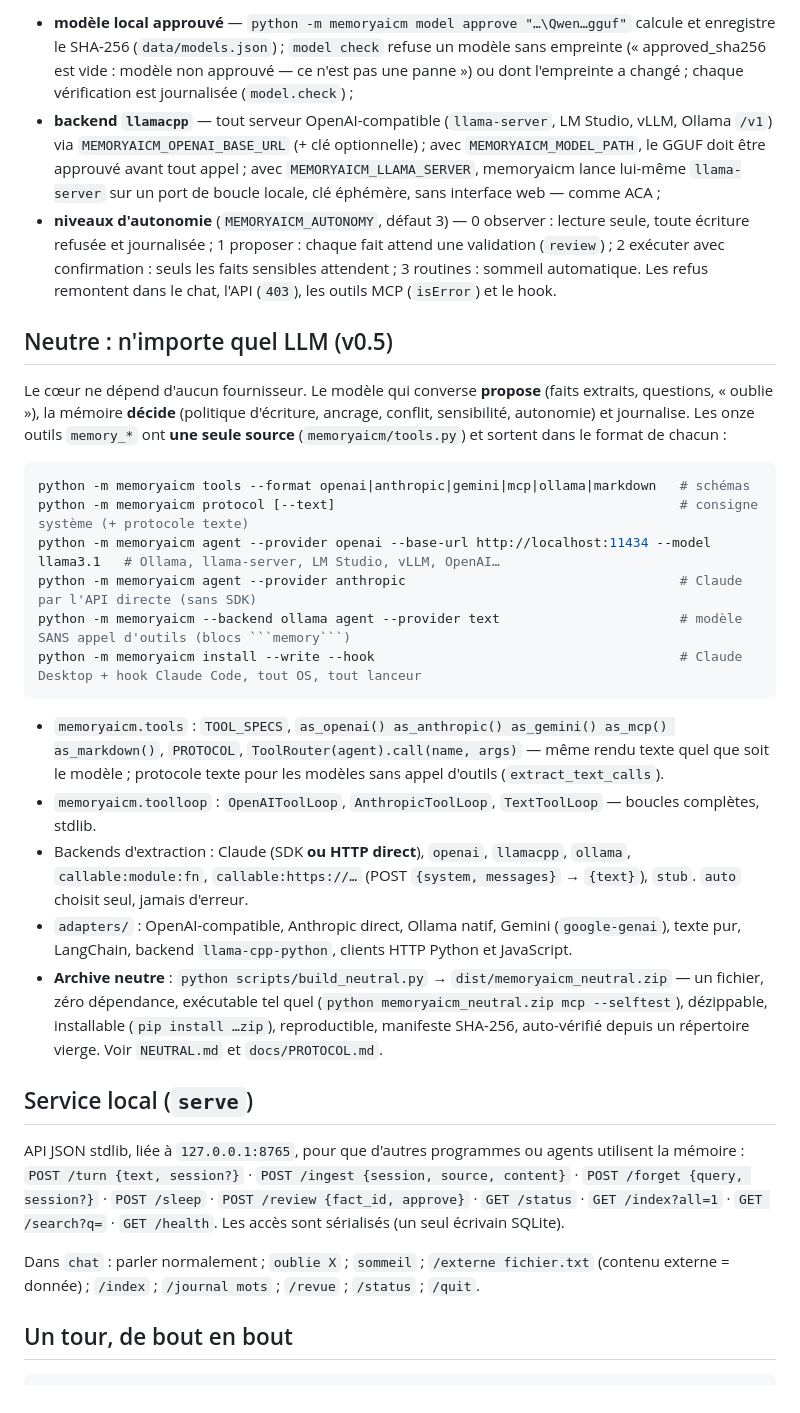
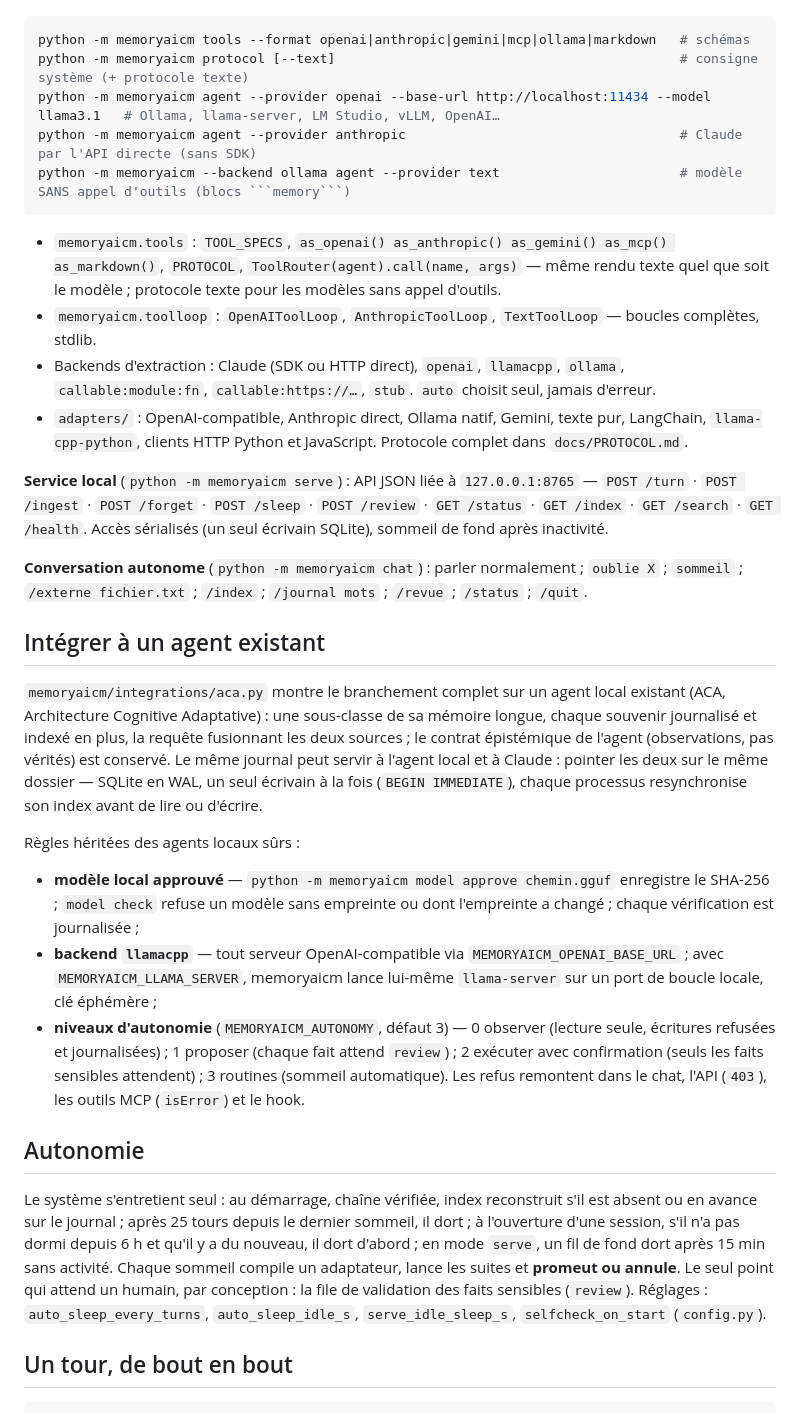
Before and after one commit to GotoRyugen/memoryaicm, a Markdown page: README.md, the part around one of its changes. GitHub-like rendering.

````diff
--- a/README.md
+++ b/README.md
@@ -122,52 +84,54 @@ chaque processus resynchronise son index depuis le journal avant de lire ou d'é
-- **modèle local approuvé** — `python -m memoryaicm model approve "…\Qwen…gguf"` calcule et enregistre le
-  SHA-256 (`data/models.json`) ; `model check` refuse un modèle sans empreinte (« approved_sha256 est vide :
-  modèle non approuvé — ce n'est pas une panne ») ou dont l'empreinte a changé ; chaque vérification est
-  journalisée (`model.check`) ;
-- **backend `llamacpp`** — tout serveur OpenAI-compatible (`llama-server`, LM Studio, vLLM, Ollama `/v1`) via
-  `MEMORYAICM_OPENAI_BASE_URL` (+ clé optionnelle) ; avec `MEMORYAICM_MODEL_PATH`, le GGUF doit être approuvé
-  avant tout appel ; avec `MEMORYAICM_LLAMA_SERVER`, memoryaicm lance lui-même `llama-server` sur un port de
-  boucle locale, clé éphémère, sans interface web — comme ACA ;
-- **niveaux d'autonomie** (`MEMORYAICM_AUTONOMY`, défaut 3) — 0 observer : lecture seule, toute écriture
-  refusée et journalisée ; 1 proposer : chaque fait attend une validation (`review`) ; 2 exécuter avec
-  confirmation : seuls les faits sensibles attendent ; 3 routines : sommeil automatique. Les refus remontent
-  dans le chat, l'API (`403`), les outils MCP (`isError`) et le hook.
-
-## Neutre : n'importe quel LLM (v0.5)
-
-Le cœur ne dépend d'aucun fournisseur. Le modèle qui converse **propose** (faits extraits, questions, « oublie »),
-la mémoire **décide** (politique d'écriture, ancrage, conflit, sensibilité, autonomie) et journalise. Les onze
-outils `memory_*` ont **une seule source** (`memoryaicm/tools.py`) et sortent dans le format de chacun :
-
-```powershell
+```bash
 python -m memoryaicm tools --format openai|anthropic|gemini|mcp|ollama|markdown   # schémas
 python -m memoryaicm protocol [--text]                                            # consigne système (+ protocole texte)
 python -m memoryaicm agent --provider openai --base-url http://localhost:11434 --model llama3.1   # Ollama, llama-server, LM Studio, vLLM, OpenAI…
 python -m memoryaicm agent --provider anthropic                                   # Claude par l'API directe (sans SDK)
 python -m memoryaicm --backend ollama agent --provider text                       # modèle SANS appel d'outils (blocs ```memory```)
-python -m memoryaicm install --write --hook                                       # Claude Desktop + hook Claude Code, tout OS, tout lanceur
 ```
 
 - `memoryaicm.tools` : `TOOL_SPECS`, `as_openai() as_anthropic() as_gemini() as_mcp() as_markdown()`, `PROTOCOL`,
-  `ToolRouter(agent).call(name, args)` — même rendu texte quel que soit le modèle ; protocole texte pour les modèles
-  sans appel d'outils (`extract_text_calls`).
+  `ToolRouter(agent).call(name, args)` — même rendu texte quel que soit le modèle ; protocole texte pour les
+  modèles sans appel d'outils.
 - `memoryaicm.toolloop` : `OpenAIToolLoop`, `AnthropicToolLoop`, `TextToolLoop` — boucles complètes, stdlib.
-- Backends d'extraction : Claude (SDK **ou HTTP direct**), `openai`, `llamacpp`, `ollama`, `callable:module:fn`,
-  `callable:https://…` (POST `{system, messages}` → `{text}`), `stub`. `auto` choisit seul, jamais d'erreur.
-- `adapters/` : OpenAI-compatible, Anthropic direct, Ollama natif, Gemini (`google-genai`), texte pur, LangChain,
-  backend `llama-cpp-python`, clients HTTP Python et JavaScript.
-- **Archive neutre** : `python scripts/build_neutral.py` → `dist/memoryaicm_neutral.zip` — un fichier, zéro dépendance,
-  exécutable tel quel (`python memoryaicm_neutral.zip mcp --selftest`), dézippable, installable (`pip install …zip`),
-  reproductible, manifeste SHA-256, auto-vérifié depuis un répertoire vierge. Voir `NEUTRAL.md` et `docs/PROTOCOL.md`.
+- Backends d'extraction : Claude (SDK ou HTTP direct), `openai`, `llamacpp`, `ollama`, `callable:module:fn`,
+  `callable:https://…`, `stub`. `auto` choisit seul, jamais d'erreur.
+- `adapters/` : OpenAI-compatible, Anthropic direct, Ollama natif, Gemini, texte pur, LangChain, `llama-cpp-python`,
+  clients HTTP Python et JavaScript. Protocole complet dans `docs/PROTOCOL.md`.
 
-## Service local (`serve`)
+**Service local** (`python -m memoryaicm serve`) : API JSON liée à `127.0.0.1:8765` —
+`POST /turn` · `POST /ingest` · `POST /forget` · `POST /sleep` · `POST /review` · `GET /status` · `GET /index` ·
+`GET /search` · `GET /health`. Accès sérialisés (un seul écrivain SQLite), sommeil de fond après inactivité.
 
-API JSON stdlib, liée à `127.0.0.1:8765`, pour que d'autres programmes ou agents utilisent la mémoire :
-`POST /turn {text, session?}` · `POST /ingest {session, source, content}` · `POST /forget {query, session?}` ·
-`POST /sleep` · `POST /review {fact_id, approve}` · `GET /status` · `GET /index?all=1` · `GET /search?q=` · `GET /health`.
-Les accès sont sérialisés (un seul écrivain SQLite).
+**Conversation autonome** (`python -m memoryaicm chat`) : parler normalement ; `oublie X` ; `sommeil` ;
+`/externe fichier.txt` ; `/index` ; `/journal mots` ; `/revue` ; `/status` ; `/quit`.
 
-Dans `chat` : parler normalement ; `oublie X` ; `sommeil` ; `/externe fichier.txt` (contenu externe = donnée) ;
-`/index` ; `/journal mots` ; `/revue` ; `/status` ; `/quit`.
+## Intégrer à un agent existant
+
+`memoryaicm/integrations/aca.py` montre le branchement complet sur un agent local existant (ACA, Architecture
+Cognitive Adaptative) : une sous-classe de sa mémoire longue, chaque souvenir journalisé et indexé en plus, la
+requête fusionnant les deux sources ; le contrat épistémique de l'agent (observations, pas vérités) est conservé.
+Le même journal peut servir à l'agent local et à Claude : pointer les deux sur le même dossier — SQLite en WAL,
+un seul écrivain à la fois (`BEGIN IMMEDIATE`), chaque processus resynchronise son index avant de lire ou d'écrire.
+
+Règles héritées des agents locaux sûrs :
+
+- **modèle local approuvé** — `python -m memoryaicm model approve chemin.gguf` enregistre le SHA-256 ;
+  `model check` refuse un modèle sans empreinte ou dont l'empreinte a changé ; chaque vérification est journalisée ;
+- **backend `llamacpp`** — tout serveur OpenAI-compatible via `MEMORYAICM_OPENAI_BASE_URL` ; avec
+  `MEMORYAICM_LLAMA_SERVER`, memoryaicm lance lui-même `llama-server` sur un port de boucle locale, clé éphémère ;
+- **niveaux d'autonomie** (`MEMORYAICM_AUTONOMY`, défaut 3) — 0 observer (lecture seule, écritures refusées et
+  journalisées) ; 1 proposer (chaque fait attend `review`) ; 2 exécuter avec confirmation (seuls les faits
+  sensibles attendent) ; 3 routines (sommeil automatique). Les refus remontent dans le chat, l'API (`403`),
+  les outils MCP (`isError`) et le hook.
+
+## Autonomie
+
+Le système s'entretient seul : au démarrage, chaîne vérifiée, index reconstruit s'il est absent ou en avance
+sur le journal ; après 25 tours depuis le dernier sommeil, il dort ; à l'ouverture d'une session, s'il n'a pas
+dormi depuis 6 h et qu'il y a du nouveau, il dort d'abord ; en mode `serve`, un fil de fond dort après 15 min
+sans activité. Chaque sommeil compile un adaptateur, lance les suites et **promeut ou annule**. Le seul point qui
+attend un humain, par conception : la file de validation des faits sensibles (`review`).
+Réglages : `auto_sleep_every_turns`, `auto_sleep_idle_s`, `serve_idle_sleep_s`, `selfcheck_on_start` (`config.py`).
 
 ## Un tour, de bout en bout
 
````
Also changed, not shown: other parts of README.md (+133 -118 lines), README.en.md (added, +277 -0 lines).
